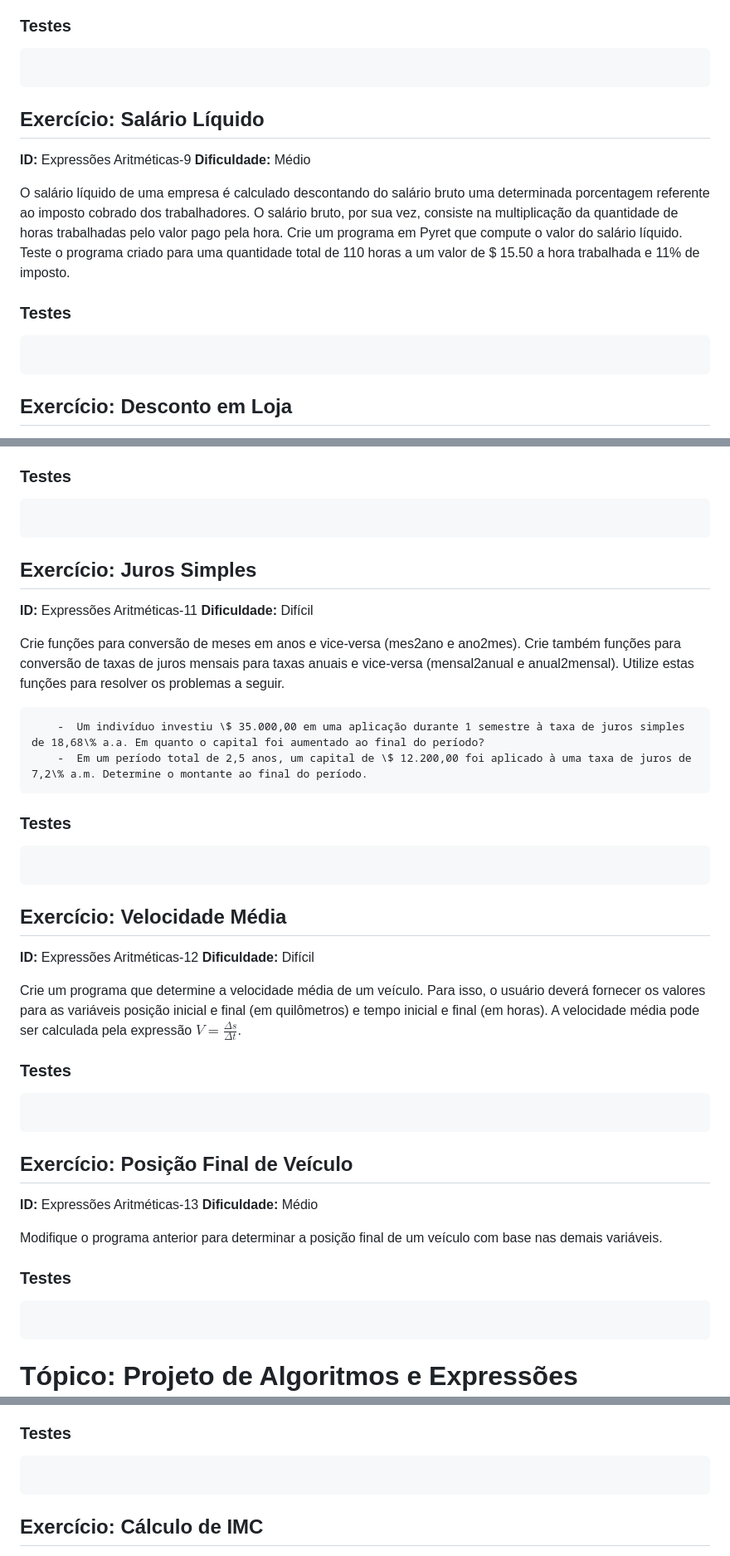
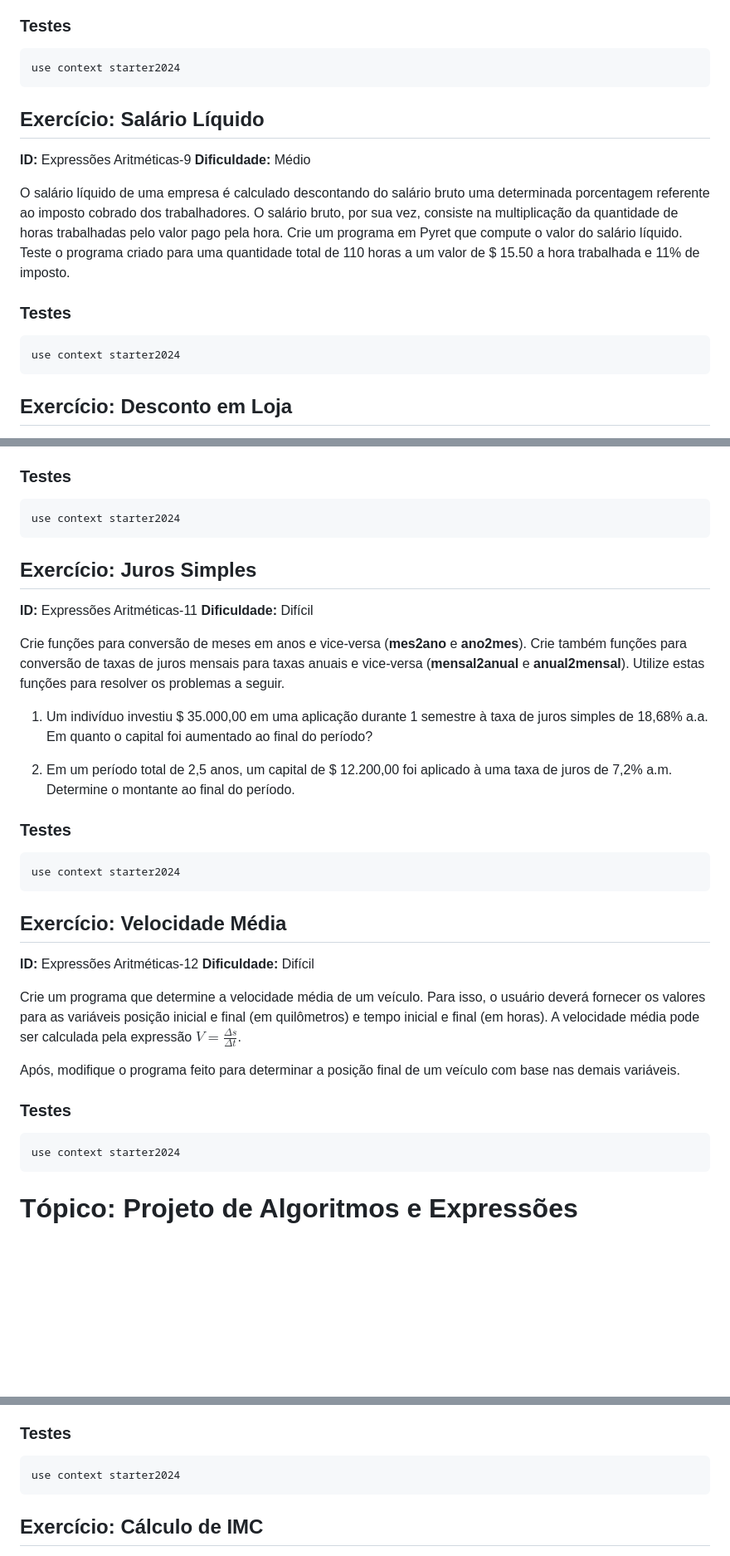
Before and after one commit to LucasAlegre/pensamento-computacional, a Markdown page: src/data/exercises.md, 3 parts joined by grey strips. Shown at 83% size. GitHub-like rendering; blank space fills up the shorter version.

Commit message:
Minor fix exercises.md

````diff
--- a/src/data/exercises.md
+++ b/src/data/exercises.md
@@ -97,7 +97,7 @@ Crie um programa para o cálculo do volume de um cilindro. Execute a função cr
 
 ### Testes
 ```pyret height=500
-
+use context starter2024
 ```
 
 ## Exercício: Salário Líquido
@@ -108,7 +108,7 @@ O salário líquido de uma empresa é calculado descontando do salário bruto um
 
 ### Testes
 ```pyret height=500
-
+use context starter2024
 ```
 
 ## Exercício: Desconto em Loja
@@ -119,21 +119,22 @@ Uma loja de artigos variados possui uma política de cálculo para o valor a ser
 
 ### Testes
 ```pyret height=500
-
+use context starter2024
 ```
 
 ## Exercício: Juros Simples
 **ID:** Expressões Aritméticas-11
 **Dificuldade:** Difícil
 
-Crie funções para conversão de meses em anos e vice-versa (mes2ano e ano2mes). Crie também funções para conversão de taxas de juros mensais para taxas anuais e vice-versa (mensal2anual e anual2mensal). Utilize estas funções para resolver os problemas a seguir.
+Crie funções para conversão de meses em anos e vice-versa (**mes2ano** e **ano2mes**). Crie também funções para conversão de taxas de juros mensais para taxas anuais e vice-versa (**mensal2anual** e **anual2mensal**). Utilize estas funções para resolver os problemas a seguir.
 
-        -  Um indivíduo investiu \$ 35.000,00 em uma aplicação durante 1 semestre à taxa de juros simples de 18,68\% a.a. Em quanto o capital foi aumentado ao final do período?
-        -  Em um período total de 2,5 anos, um capital de \$ 12.200,00 foi aplicado à uma taxa de juros de 7,2\% a.m. Determine o montante ao final do período.
+1) Um indivíduo investiu \$ 35.000,00 em uma aplicação durante 1 semestre à taxa de juros simples de 18,68\% a.a. Em quanto o capital foi aumentado ao final do período?
+
+2) Em um período total de 2,5 anos, um capital de \$ 12.200,00 foi aplicado à uma taxa de juros de 7,2\% a.m. Determine o montante ao final do período.
 
 ### Testes
 ```pyret height=500
-
+use context starter2024
 ```
 
 ## Exercício: Velocidade Média
@@ -142,20 +143,11 @@ Crie funções para conversão de meses em anos e vice-versa (mes2ano e ano2mes)
 
 Crie um programa que determine a velocidade média de um veículo. Para isso, o usuário deverá fornecer os valores para as variáveis posição inicial e final (em quilômetros) e tempo inicial e final (em horas). A velocidade média pode ser calculada pela expressão $V=\frac{\Delta s}{\Delta t}$.
 
-### Testes
-```pyret height=500
-
-```
-
-## Exercício: Posição Final de Veículo
-**ID:** Expressões Aritméticas-13
-**Dificuldade:** Médio
-
-Modifique o programa anterior para determinar a posição final de um veículo com base nas demais variáveis.
+Após, modifique o programa feito para determinar a posição final de um veículo com base nas demais variáveis.
 
 ### Testes
 ```pyret height=500
-
+use context starter2024
 ```
 
 # Tópico: Projeto de Algoritmos e Expressões Condicionais
@@ -234,7 +226,7 @@ Modifique o programa anterior para uma média ponderada. A maior nota entre as q
 
 ### Testes
 ```pyret height=500
-
+use context starter2024
 ```
 
 ## Exercício: Cálculo de IMC
````
Also changed, not shown: other parts of src/data/exercises.md (+29 -29 lines).
